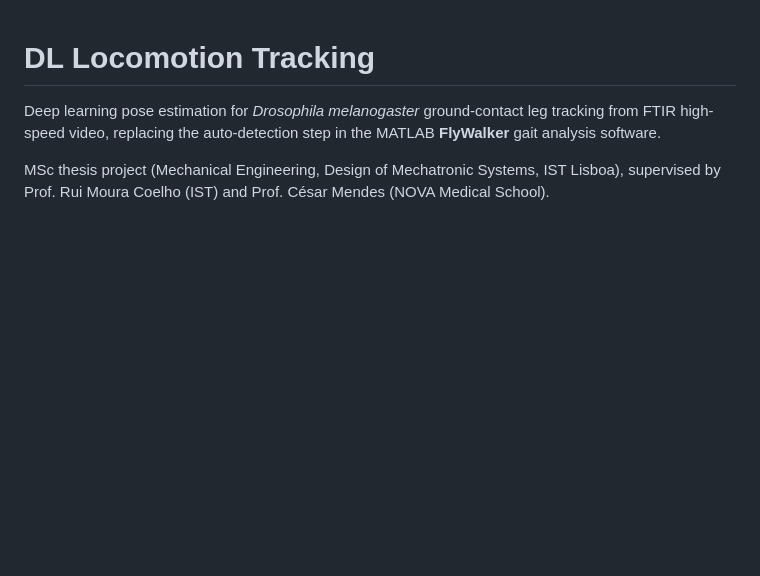
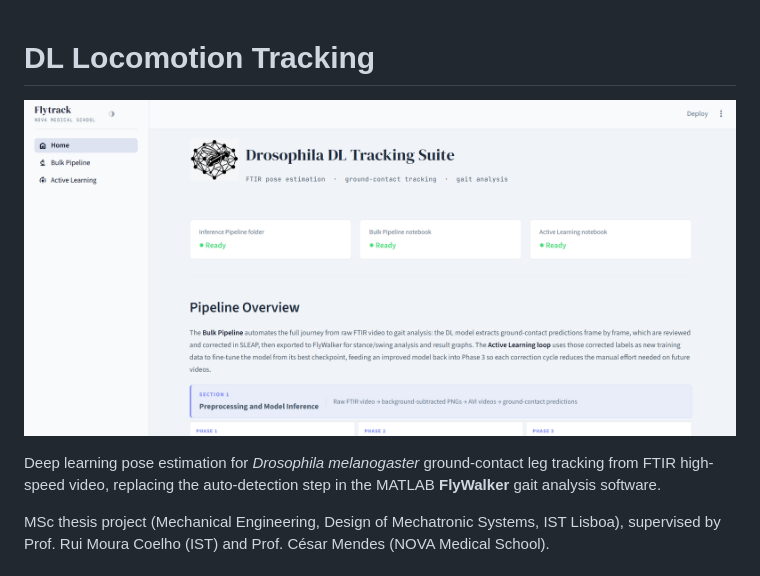
Before and after one commit to Vasquez-505/DL-Locomotion-Tracking, a Markdown page: README.md, the part around the change. GitHub-like rendering; pictures changed too: cover_drosophila.png (added); blank space fills up the shorter version.

Commit message:
Add GUI screenshot as README cover image
Carves out a .gitignore exception for cover_drosophila.png alongside the
existing gui/assets/ one, since PNGs are excluded by default.

Co-Authored-By: Claude Sonnet 5 <noreply@anthropic.com>

```diff
--- a/README.md
+++ b/README.md
@@ -1,4 +1,6 @@
 # DL Locomotion Tracking
+
+![Flytrack GUI](cover_drosophila.png)
 
 Deep learning pose estimation for *Drosophila melanogaster* ground-contact leg
 tracking from FTIR high-speed video, replacing the auto-detection step in the
```
Also changed, not shown: 1 other file.
